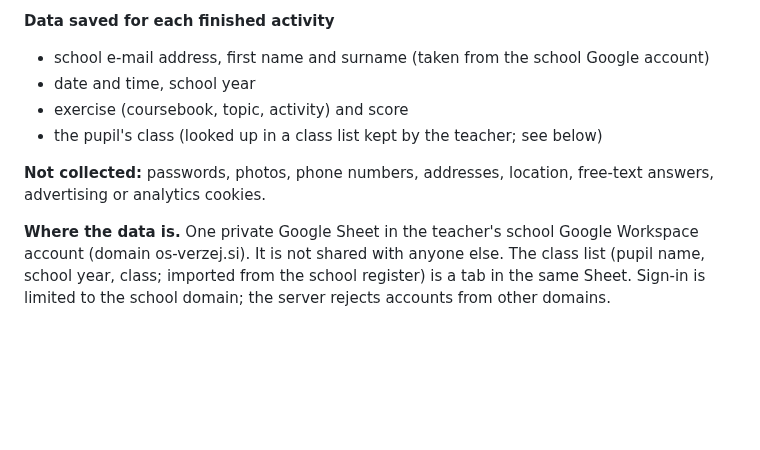
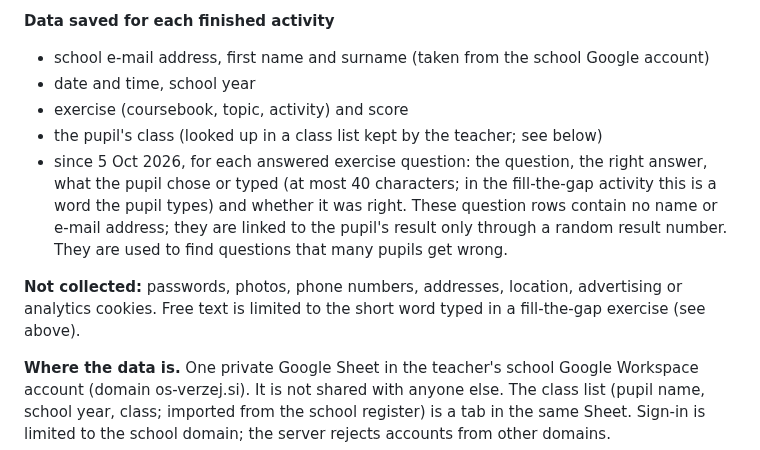
Before and after one commit to NoisyClassRoom/english-tools, a Markdown page: DATA-PROTECTION.md, the part around the change. GitHub-like rendering; blank space fills up the shorter version.

```diff
--- a/DATA-PROTECTION.md
+++ b/DATA-PROTECTION.md
@@ -15,8 +15,9 @@ Draft for the school's data-protection officer (DPO). It describes what the tool
 - date and time, school year
 - exercise (coursebook, topic, activity) and score
 - the pupil's class (looked up in a class list kept by the teacher; see below)
+- since 5 Oct 2026, for each answered exercise question: the question, the right answer, what the pupil chose or typed (at most 40 characters; in the fill-the-gap activity this is a word the pupil types) and whether it was right. These question rows contain no name or e-mail address; they are linked to the pupil's result only through a random result number. They are used to find questions that many pupils get wrong.
 
-**Not collected:** passwords, photos, phone numbers, addresses, location, free-text answers, advertising or analytics cookies.
+**Not collected:** passwords, photos, phone numbers, addresses, location, advertising or analytics cookies. Free text is limited to the short word typed in a fill-the-gap exercise (see above).
 
 **Where the data is.** One private Google Sheet in the teacher's school Google Workspace account (domain os-verzej.si). It is not shared with anyone else. The class list (pupil name, school year, class; imported from the school register) is a tab in the same Sheet. Sign-in is limited to the school domain; the server rejects accounts from other domains.
 
```
